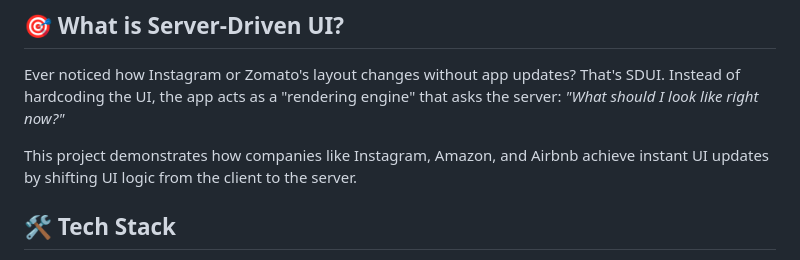
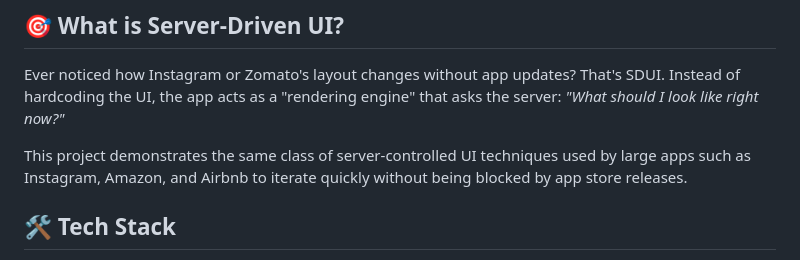
Before and after one commit to mahesh-bora/sdui-shape-shift-store, a Markdown page: README.md, the part around the change. Rendered like a GitHub page.

```diff
--- a/README.md
+++ b/README.md
@@ -6,7 +6,7 @@ A demonstration of Server-Driven UI (SDUI) architecture that enables real-time a
 
 Ever noticed how Instagram or Zomato's layout changes without app updates? That's SDUI. Instead of hardcoding the UI, the app acts as a "rendering engine" that asks the server: *"What should I look like right now?"*
 
-This project demonstrates how companies like Instagram, Amazon, and Airbnb achieve instant UI updates by shifting UI logic from the client to the server.
+This project demonstrates the same class of server-controlled UI techniques used by large apps such as Instagram, Amazon, and Airbnb to iterate quickly without being blocked by app store releases.
 
 ## 🛠️ Tech Stack
 
```
